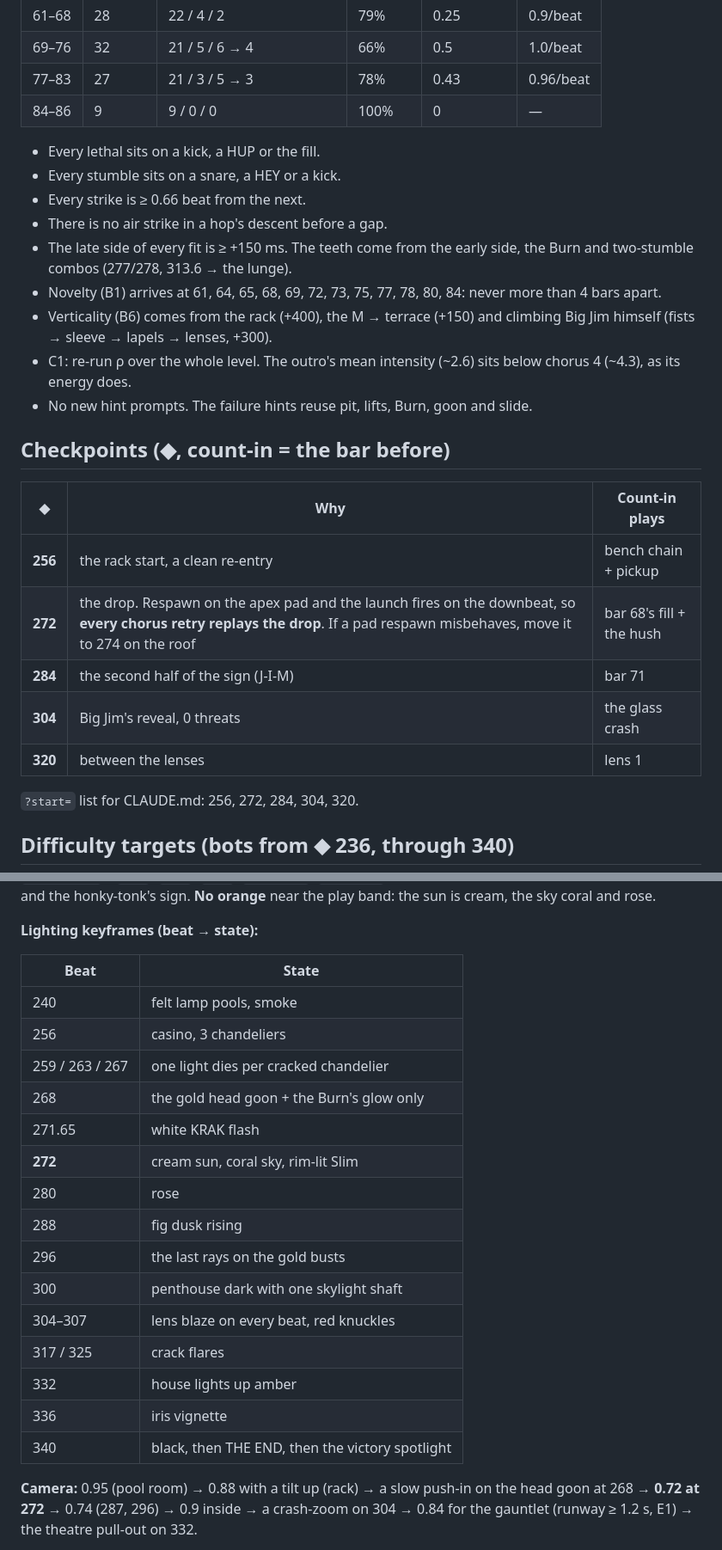
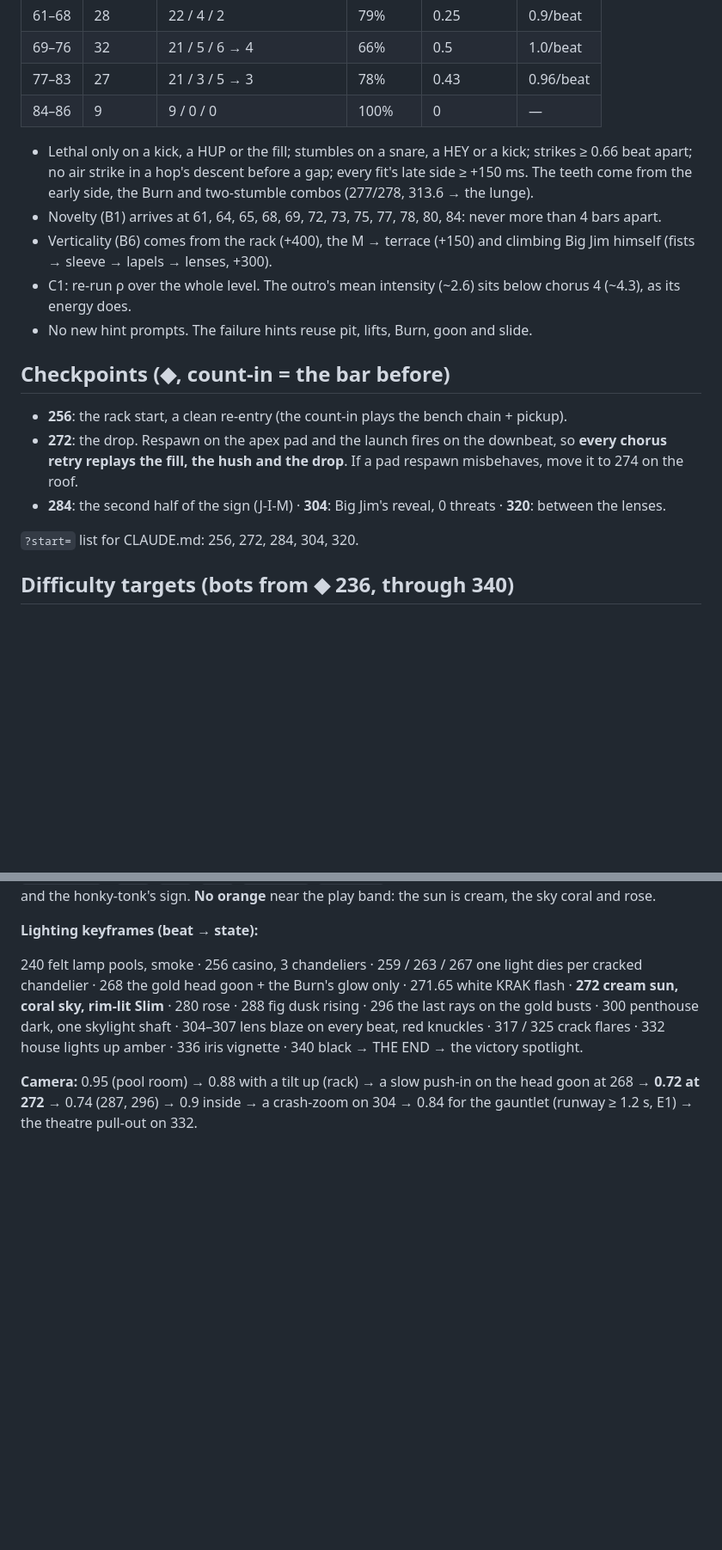
Before and after one commit to mj1618/opuslegends, a Markdown page: docs/level/act3_plan.md, 2 parts joined by grey strips. Shown at 86% size. GitHub-like rendering; blank space fills up the shorter version.

Commit message:
Docs: act 3 plan trimmed to ~250 lines (tables folded into prose)
Co-Authored-By: Claude Opus 5.5 <noreply@anthropic.com>

```diff
--- a/docs/level/act3_plan.md
+++ b/docs/level/act3_plan.md
@@ -161,12 +156,9 @@ Legend: **∪** tap hop · **–** held jump · **X** strike · **═** slide ·
 | 77–83 | 27 | 21 / 3 / 5 → 3 | 78% | 0.43 | 0.96/beat |
 | 84–86 | 9 | 9 / 0 / 0 | 100% | 0 | — |
 
-- Every lethal sits on a kick, a HUP or the fill.
-- Every stumble sits on a snare, a HEY or a kick.
-- Every strike is ≥ 0.66 beat from the next.
-- There is no air strike in a hop's descent before a gap.
-- The late side of every fit is ≥ +150 ms. The teeth come from the early side, the Burn and two-stumble combos
-  (277/278, 313.6 → the lunge).
+- Lethal only on a kick, a HUP or the fill; stumbles on a snare, a HEY or a kick; strikes ≥ 0.66 beat apart; no air
+  strike in a hop's descent before a gap; every fit's late side ≥ +150 ms. The teeth come from the early side, the
+  Burn and two-stumble combos (277/278, 313.6 → the lunge).
 - Novelty (B1) arrives at 61, 64, 65, 68, 69, 72, 73, 75, 77, 78, 80, 84: never more than 4 bars apart.
 - Verticality (B6) comes from the rack (+400), the M → terrace (+150) and climbing Big Jim himself (fists → sleeve →
   lapels → lenses, +300).
@@ -175,13 +167,10 @@ Legend: **∪** tap hop · **–** held jump · **X** strike · **═** slide ·
 
 ## Checkpoints (◆, count-in = the bar before)
 
-| ◆ | Why | Count-in plays |
-|---|---|---|
-| **256** | the rack start, a clean re-entry | bench chain + pickup |
-| **272** | the drop. Respawn on the apex pad and the launch fires on the downbeat, so **every chorus retry replays the drop**. If a pad respawn misbehaves, move it to 274 on the roof | bar 68's fill + the hush |
-| **284** | the second half of the sign (J-I-M) | bar 71 |
-| **304** | Big Jim's reveal, 0 threats | the glass crash |
-| **320** | between the lenses | lens 1 |
+- **256**: the rack start, a clean re-entry (the count-in plays the bench chain + pickup).
+- **272**: the drop. Respawn on the apex pad and the launch fires on the downbeat, so **every chorus retry replays the
+  fill, the hush and the drop**. If a pad respawn misbehaves, move it to 274 on the roof.
+- **284**: the second half of the sign (J-I-M) · **304**: Big Jim's reveal, 0 threats · **320**: between the lenses.
 
 `?start=` list for CLAUDE.md: 256, 272, 284, 304, 320.
 
@@ -220,23 +209,11 @@ sign. **No orange** near the play band: the sun is cream, the sky coral and rose
 
 **Lighting keyframes (beat → state):**
 
-| Beat | State |
-|---|---|
-| 240 | felt lamp pools, smoke |
-| 256 | casino, 3 chandeliers |
-| 259 / 263 / 267 | one light dies per cracked chandelier |
-| 268 | the gold head goon + the Burn's glow only |
-| 271.65 | white KRAK flash |
-| **272** | cream sun, coral sky, rim-lit Slim |
-| 280 | rose |
-| 288 | fig dusk rising |
-| 296 | the last rays on the gold busts |
-| 300 | penthouse dark with one skylight shaft |
-| 304–307 | lens blaze on every beat, red knuckles |
-| 317 / 325 | crack flares |
-| 332 | house lights up amber |
-| 336 | iris vignette |
-| 340 | black, then THE END, then the victory spotlight |
+240 felt lamp pools, smoke · 256 casino, 3 chandeliers · 259 / 263 / 267 one light dies per cracked chandelier ·
+268 the gold head goon + the Burn's glow only · 271.65 white KRAK flash · **272 cream sun, coral sky, rim-lit Slim** ·
+280 rose · 288 fig dusk rising · 296 the last rays on the gold busts · 300 penthouse dark, one skylight shaft ·
+304–307 lens blaze on every beat, red knuckles · 317 / 325 crack flares · 332 house lights up amber · 336 iris
+vignette · 340 black → THE END → the victory spotlight.
 
 **Camera:** 0.95 (pool room) → 0.88 with a tilt up (rack) → a slow push-in on the head goon at 268 → **0.72 at 272** →
 0.74 (287, 296) → 0.9 inside → a crash-zoom on 304 → 0.84 for the gauntlet (runway ≥ 1.2 s, E1) → the theatre
```
Also changed, not shown: other parts of docs/level/act3_plan.md (+4 -9 lines).
